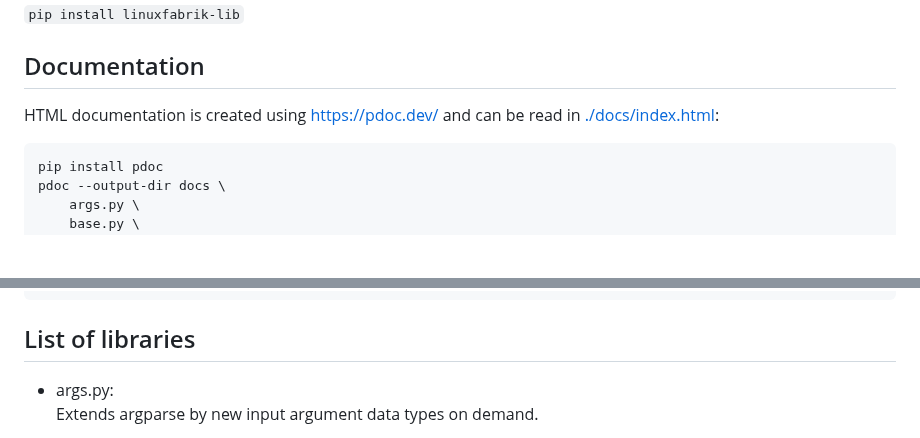
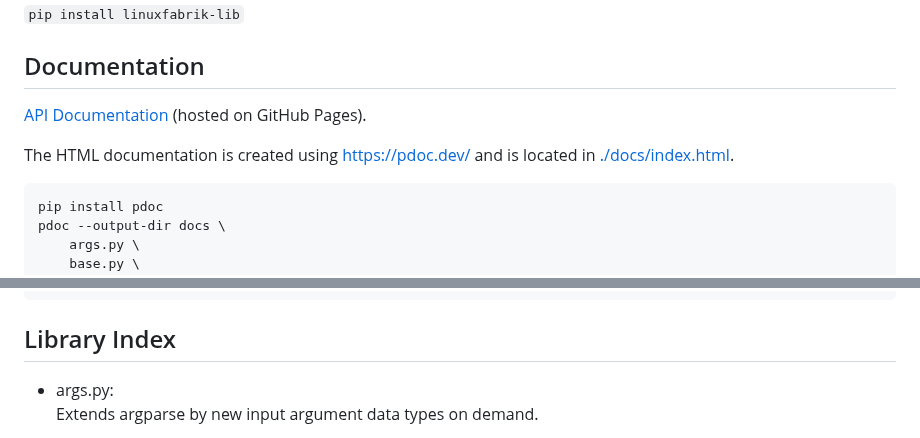
Before and after one commit to Linuxfabrik/lib, a Markdown page: README.md, 2 parts joined by grey strips. Drawn GitHub-style; blank space fills up the shorter version.

Commit message:
docs: update README

````diff
--- a/README.md
+++ b/README.md
@@ -10,7 +10,9 @@ These Python libraries are used in several Linuxfabrik projects, including the [
 
 ## Documentation
 
-HTML documentation is created using [https://pdoc.dev/](https://pdoc.dev/) and can be read in [./docs/index.html](./docs/index.html):
+[API Documentation](https://linuxfabrik.github.io/lib/) (hosted on GitHub Pages).
+
+The HTML documentation is created using [https://pdoc.dev/](https://pdoc.dev/) and is located in [./docs/index.html](./docs/index.html).
 
 ```
 pip install pdoc
@@ -54,7 +56,7 @@ pdoc --output-dir docs \
 ```
 
 
-## List of libraries
+## Library Index
 
 * args.py:
 Extends argparse by new input argument data types on demand.
````
